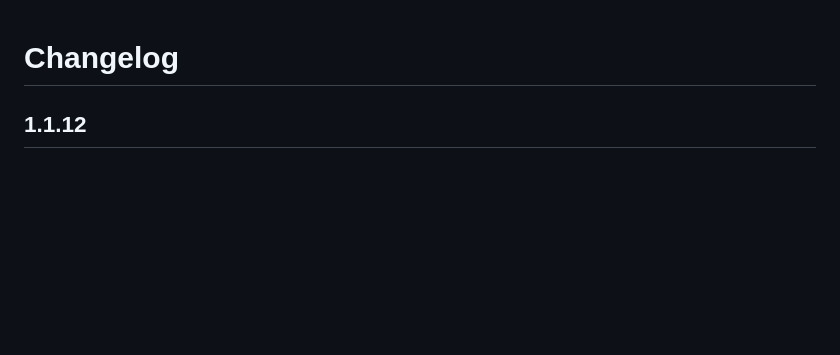
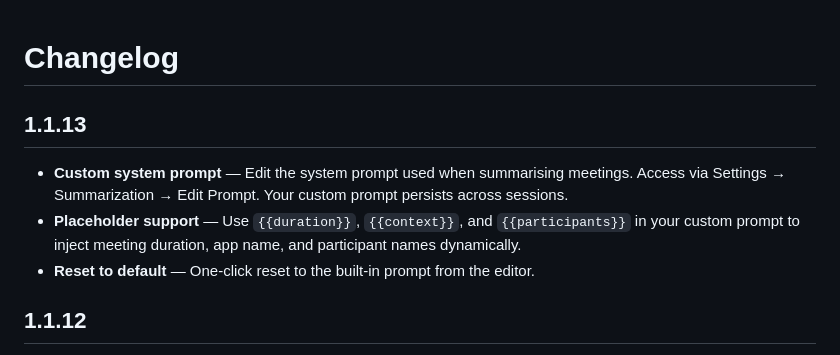
Before and after one commit to Incept5/note-taker, a Markdown page: CHANGELOG.md, the part around the change. Drawn GitHub-style; blank space fills up the shorter version.

```diff
--- a/CHANGELOG.md
+++ b/CHANGELOG.md
@@ -1,4 +1,10 @@
 # Changelog
+
+## 1.1.13
+
+- **Custom system prompt** — Edit the system prompt used when summarising meetings. Access via Settings → Summarization → Edit Prompt. Your custom prompt persists across sessions.
+- **Placeholder support** — Use `{{duration}}`, `{{context}}`, and `{{participants}}` in your custom prompt to inject meeting duration, app name, and participant names dynamically.
+- **Reset to default** — One-click reset to the built-in prompt from the editor.
 
 ## 1.1.12
 
```
Also changed, not shown: CLAUDE.md (+1 -0 lines), 1 other file.
